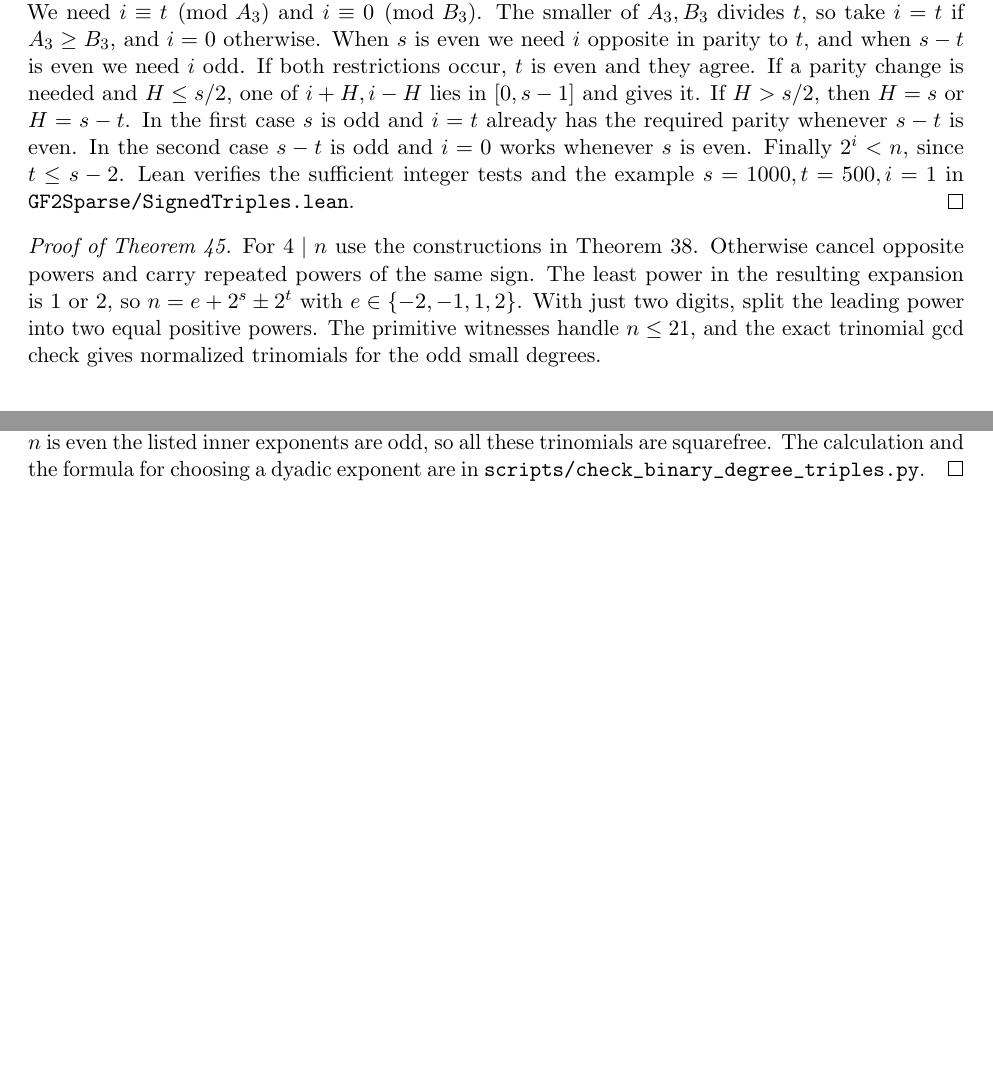
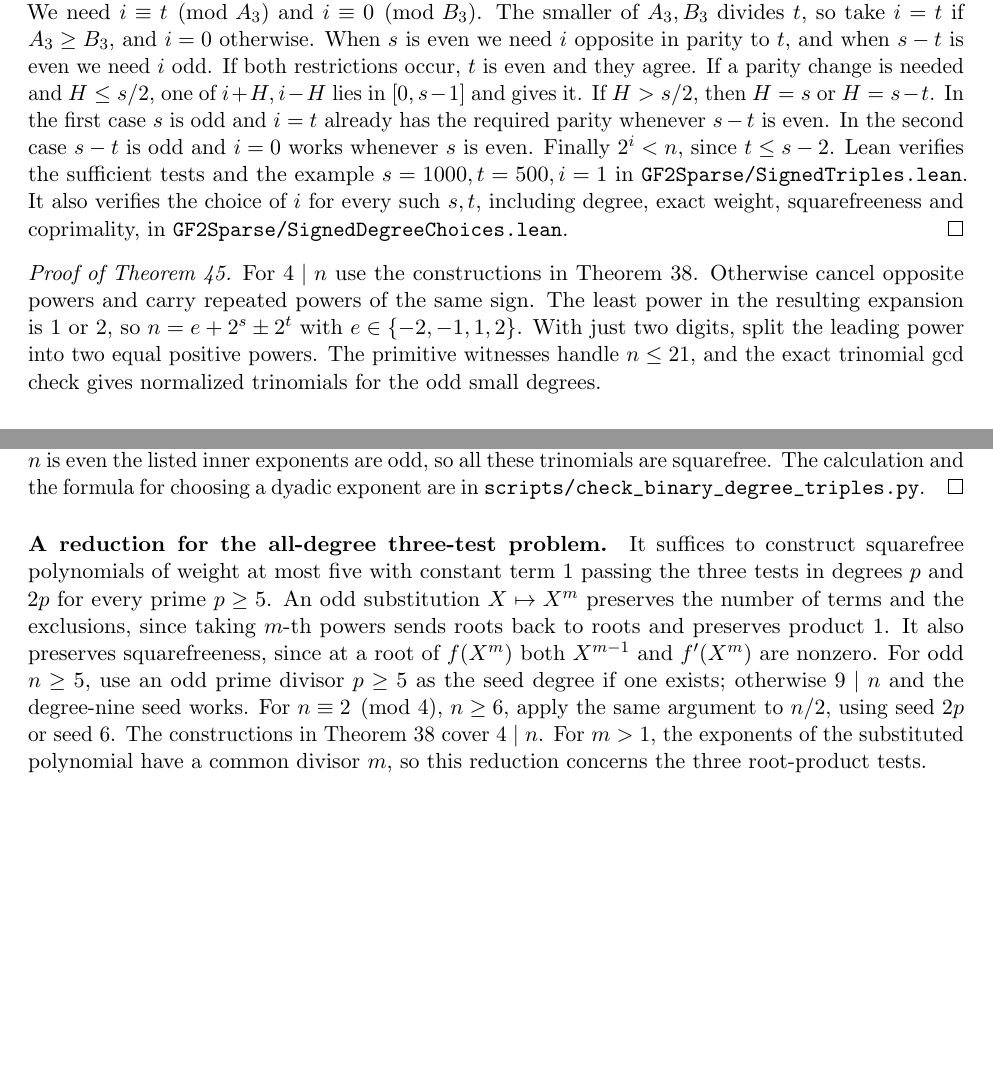
Before and after one commit to rudi-cilibrasi/gf2fun, a LaTeX document (results.tex): two parts of pages 28 and 29 of 29, joined at a grey line, cut so that both start at the same text, the shorter picture padded with empty space. Compiled offline with pdfLaTeX.

```diff
--- a/results.tex
+++ b/results.tex
@@ -2157,9 +2157,10 @@
 \(H=s\) or \(H=s-t\). In the first case \(s\) is odd and \(i=t\)
 already has the required parity whenever \(s-t\) is even. In the
 second case \(s-t\) is odd and \(i=0\) works whenever \(s\) is even.
-Finally \(2^i<n\), since \(t\le s-2\). Lean verifies the sufficient
-integer tests and the example \(s=1000,t=500,i=1\) in
-\nolinkurl{GF2Sparse/SignedTriples.lean}.
+Finally \(2^i<n\), since \(t\le s-2\). Lean verifies the sufficient tests and the example \(s=1000,t=500,i=1\) in
+\nolinkurl{GF2Sparse/SignedTriples.lean}. It also verifies the choice
+of \(i\) for every such \(s,t\), including degree, exact weight,
+squarefreeness and coprimality, in \nolinkurl{GF2Sparse/SignedDegreeChoices.lean}.
 \end{proof}
 
 \begin{proof}[Proof of Theorem~\ref{thm:signed-digits}]
@@ -2213,4 +2214,20 @@
 \nolinkurl{scripts/check_binary_degree_triples.py}.
 \end{proof}
 
+\paragraph{A reduction for the all-degree three-test problem.}
+It suffices to construct squarefree polynomials of weight at most five
+with constant term 1 passing the three tests in degrees \(p\) and
+\(2p\) for every prime \(p\ge5\). An odd substitution \(X\mapsto X^m\)
+preserves the number of terms and the exclusions, since taking
+\(m\)-th powers sends roots back to roots and preserves product 1.
+It also preserves squarefreeness, since at a root of \(f(X^m)\) both
+\(X^{m-1}\) and \(f'(X^m)\) are nonzero. For odd \(n\ge5\),
+use an odd prime divisor \(p\ge5\) as the seed degree if one exists;
+otherwise \(9\mid n\) and the degree-nine seed works.
+For \(n\equiv2\pmod4\), \(n\ge6\), apply the same argument to
+\(n/2\), using seed \(2p\) or seed 6. The constructions in
+Theorem~\ref{thm:three-bits} cover \(4\mid n\).
+For \(m>1\), the exponents of the substituted polynomial have a common
+divisor \(m\), so this reduction concerns the three root-product tests.
+
 \end{document}
```
Also changed, not shown: README.md, results.pdf, 2 other files.
